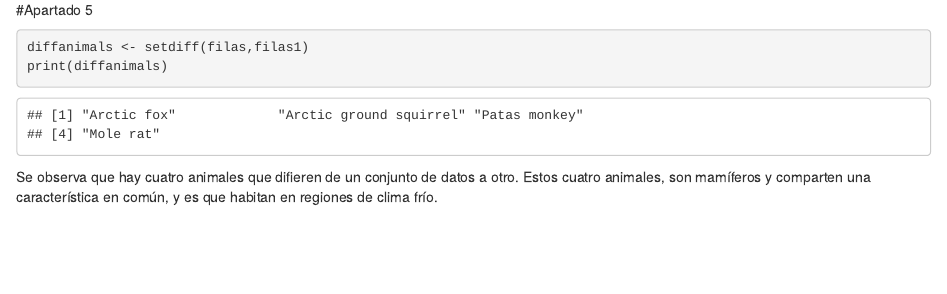
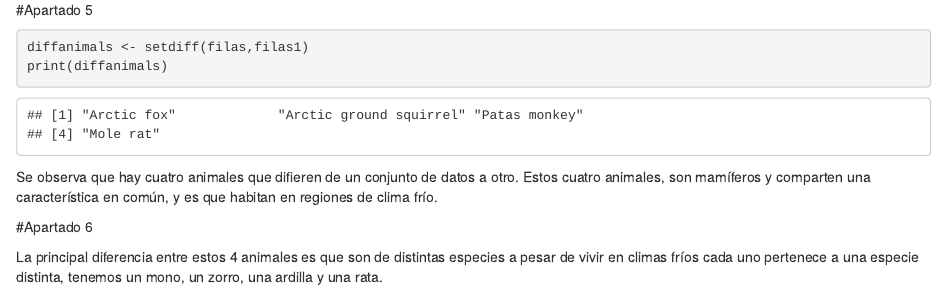
Before and after one commit to arieme1/SolucionEjercicio, an R Markdown document (SolucionEjercicio.Rmd): the page in a window 1100 px wide, from 6440 px down. Rendered offline with R 4.5, knitr and Pandoc, with nearby package versions; common packages that the code uses without loading them are loaded.

Commit message:
Diferencia de los distintos animales

````diff
--- a/SolucionEjercicio.Rmd
+++ b/SolucionEjercicio.Rmd
@@ -65,3 +65,9 @@ diffanimals <- setdiff(filas,filas1)
 print(diffanimals)
 ```
 Se observa que hay cuatro animales que difieren de un conjunto de datos a otro. Estos cuatro animales, son mamíferos y comparten una característica en común, y es que habitan en regiones de clima frío.
+
+
+
+#Apartado 6
+
+La principal diferencia entre estos 4 animales es que son de distintas especies a pesar de vivir en climas fríos cada uno pertenece a una especie distinta, tenemos un mono, un zorro, una ardilla y  una rata.
````
